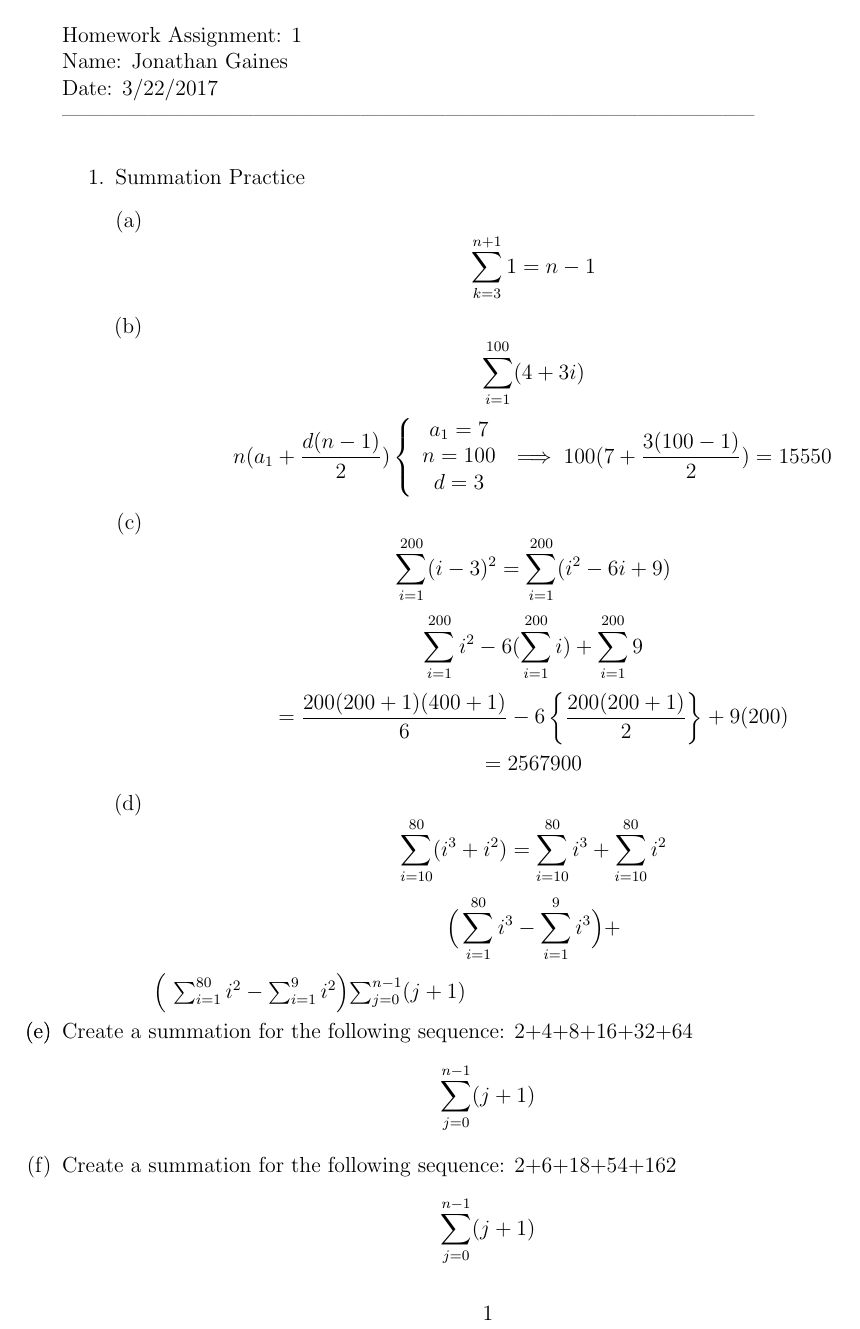
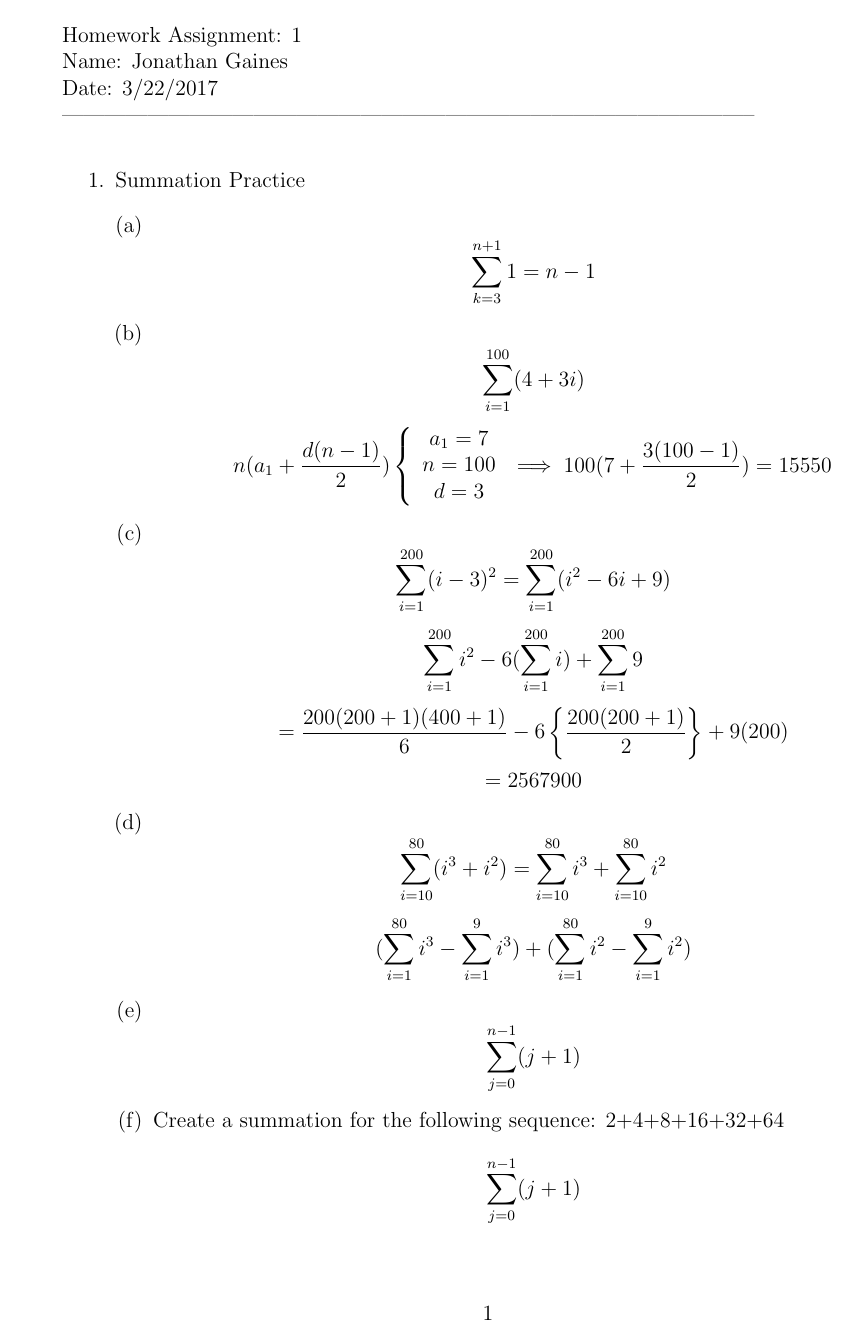
Before and after one commit to MitchGaines/CS2223, a LaTeX document (hwk1/hwk1.tex): page 1 of 2. The pictures show the PDF file hwk1/hwk1.pdf that the author committed with the source.

Commit message:
part of problem 4 done

```diff
--- a/hwk1/hwk1.tex
+++ b/hwk1/hwk1.tex
@@ -61,7 +61,7 @@ Date: 3/22/2017\\ --------------------------------------------------------------
 								$$ = 2567900 $$
 
 					\item $$\sum_{i=10}^{80} (i^{3} + i^{2}) = \sum_{i=10}^{80} i^{3} + \sum_{i=10}^{80} i^{2} $$
-								$$\Big( \sum_{i=1}^{80} i^{3} - \sum_{i=1}^{9} i^{3} \Big) +  $\Big( \sum_{i=1}^{80} i^{2} - \sum_{i=1}^{9} i^{2} \Big) $$
+								$$(\sum_{i=1}^{80} i^{3} - \sum_{i=1}^{9} i^{3})+(\sum_{i=1}^{80} i^{2} - \sum_{i=1}^{9} i^{2})$$
 					\item $$\sum_{j=0}^{n-1} (j+1)$$
 					\item Create a summation for the following sequence: 2+4+8+16+32+64
 								$$\sum_{j=0}^{n-1} (j+1)$$
```
Also changed, not shown: hwk1/hwk1.pdf, 2 other files.
